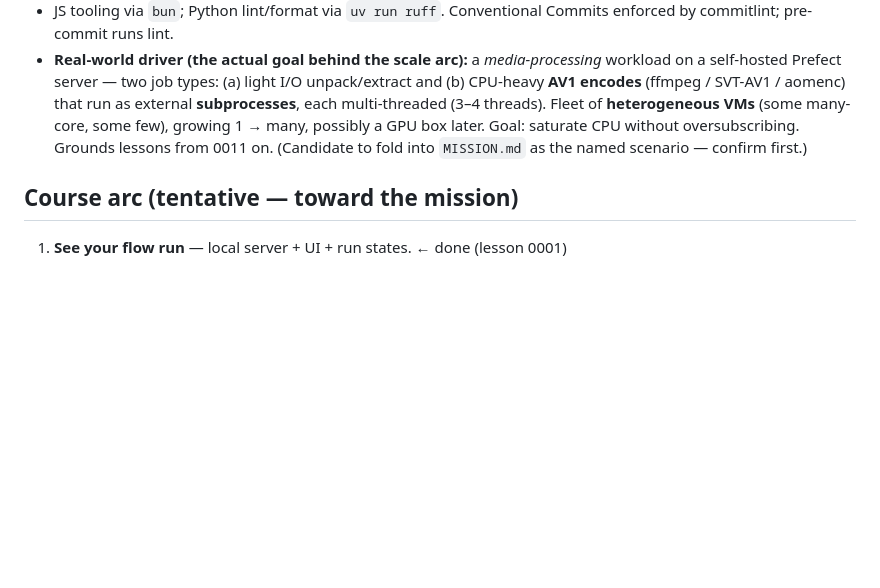
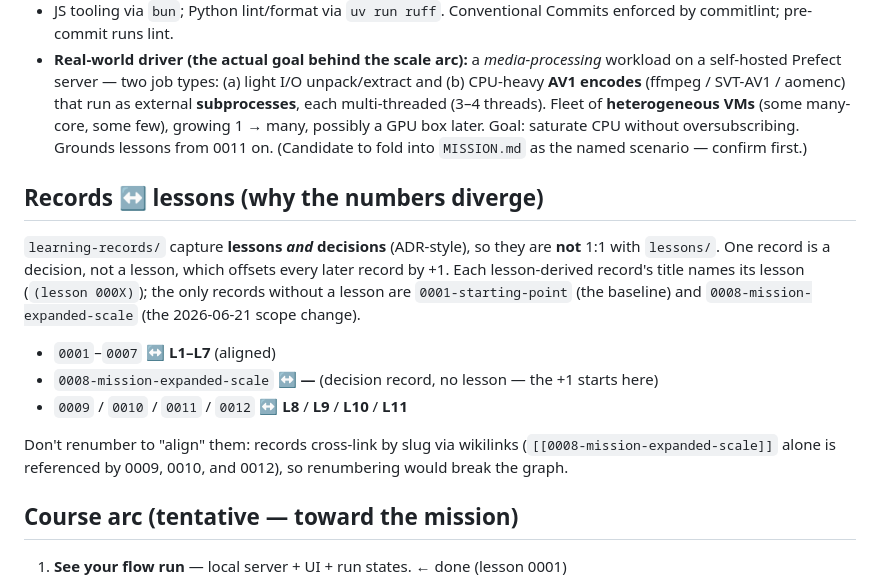
Before and after one commit to T2hhbmEK/prefect-playground, a Markdown page: NOTES.md, the part around the change. Rendered like a GitHub page; blank space fills up the shorter version.

Commit message:
docs(teach): explain learning-record vs lesson numbering in NOTES
Co-Authored-By: Claude Opus 4.8 <noreply@anthropic.com>

```diff
--- a/NOTES.md
+++ b/NOTES.md
@@ -43,6 +43,22 @@ Working notes on how to teach this user. Update as preferences surface.
   box later. Goal: saturate CPU without oversubscribing. Grounds lessons from 0011
   on. (Candidate to fold into `MISSION.md` as the named scenario — confirm first.)
 
+## Records ↔ lessons (why the numbers diverge)
+
+`learning-records/` capture **lessons _and_ decisions** (ADR-style), so they are
+**not** 1:1 with `lessons/`. One record is a decision, not a lesson, which offsets
+every later record by +1. Each lesson-derived record's title names its lesson
+(`(lesson 000X)`); the only records without a lesson are `0001-starting-point` (the
+baseline) and `0008-mission-expanded-scale` (the 2026-06-21 scope change).
+
+- `0001`–`0007` ↔ **L1–L7** (aligned)
+- `0008-mission-expanded-scale` ↔ **—** (decision record, no lesson — the +1 starts here)
+- `0009` / `0010` / `0011` / `0012` ↔ **L8** / **L9** / **L10** / **L11**
+
+Don't renumber to "align" them: records cross-link by slug via wikilinks
+(`[[0008-mission-expanded-scale]]` alone is referenced by 0009, 0010, and 0012), so
+renumbering would break the graph.
+
 ## Course arc (tentative — toward the mission)
 
 1. **See your flow run** — local server + UI + run states. ← done (lesson 0001)
```
